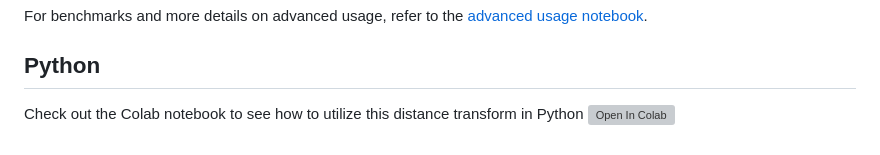
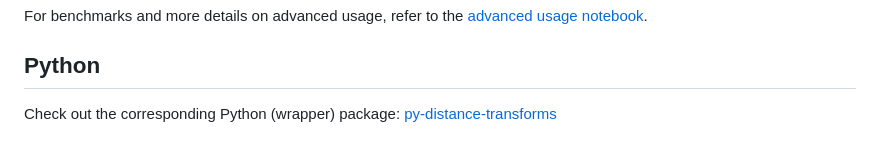
Before and after one commit to MolloiLab/DistanceTransforms.jl, a Markdown page: README.md, the part around the change. Rendered like a GitHub page; grey boxes are pictures that could not be loaded.

```diff
--- a/README.md
+++ b/README.md
@@ -77,5 +77,4 @@ For benchmarks and more details on advanced usage, refer to the [advanced usage
 
 ## Python
 
-Check out the Colab notebook to see how to utilize this distance transform in Python
-[![Open In Colab](https://colab.research.google.com/assets/colab-badge.svg)](https://colab.research.google.com/drive/1moYjSiGEA4GoYD_8BeSw69fBPv2MtROZ?usp=sharing)
+Check out the corresponding Python (wrapper) package: [py-distance-transforms](https://github.com/MolloiLab/py-distance-transforms)
```
